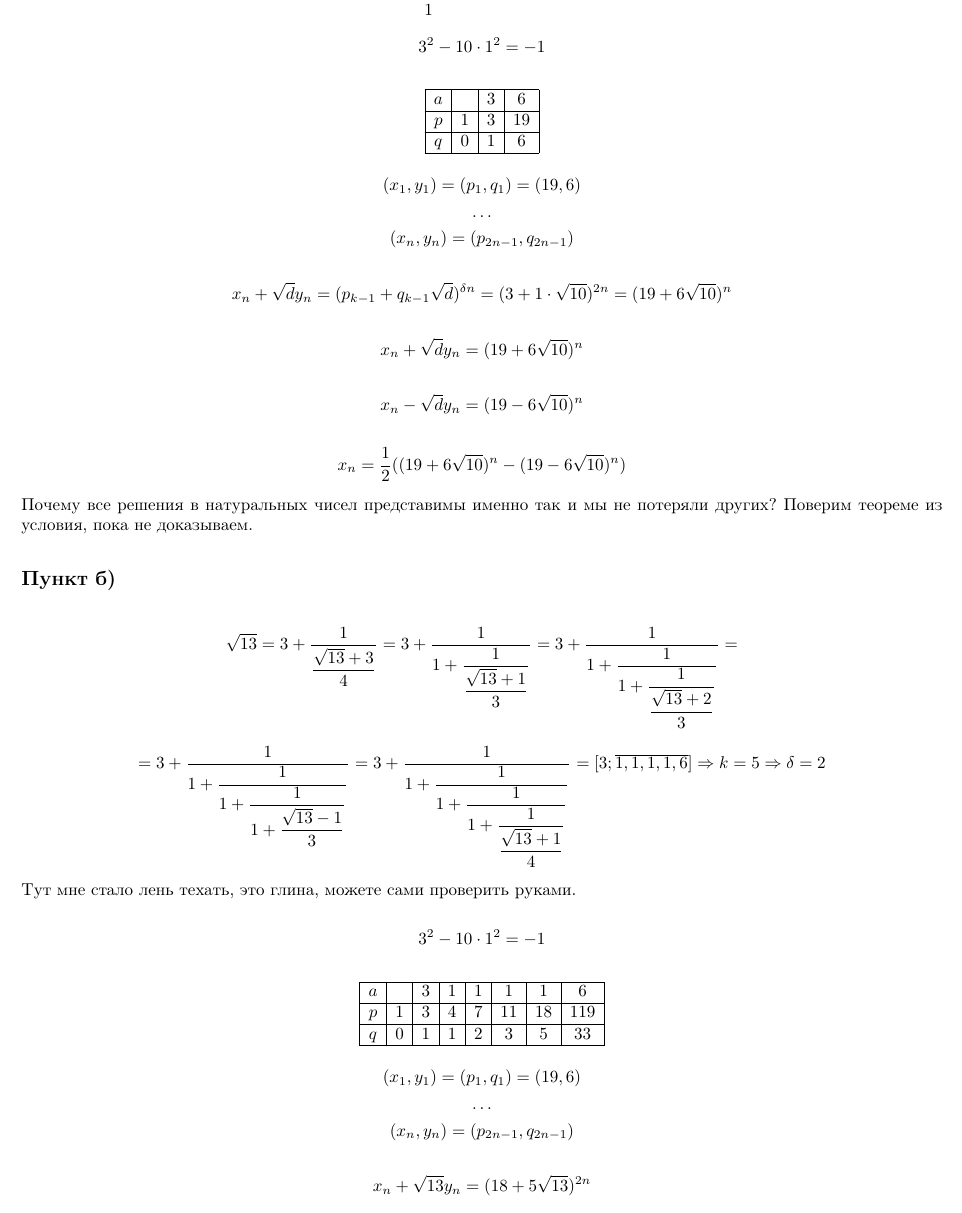
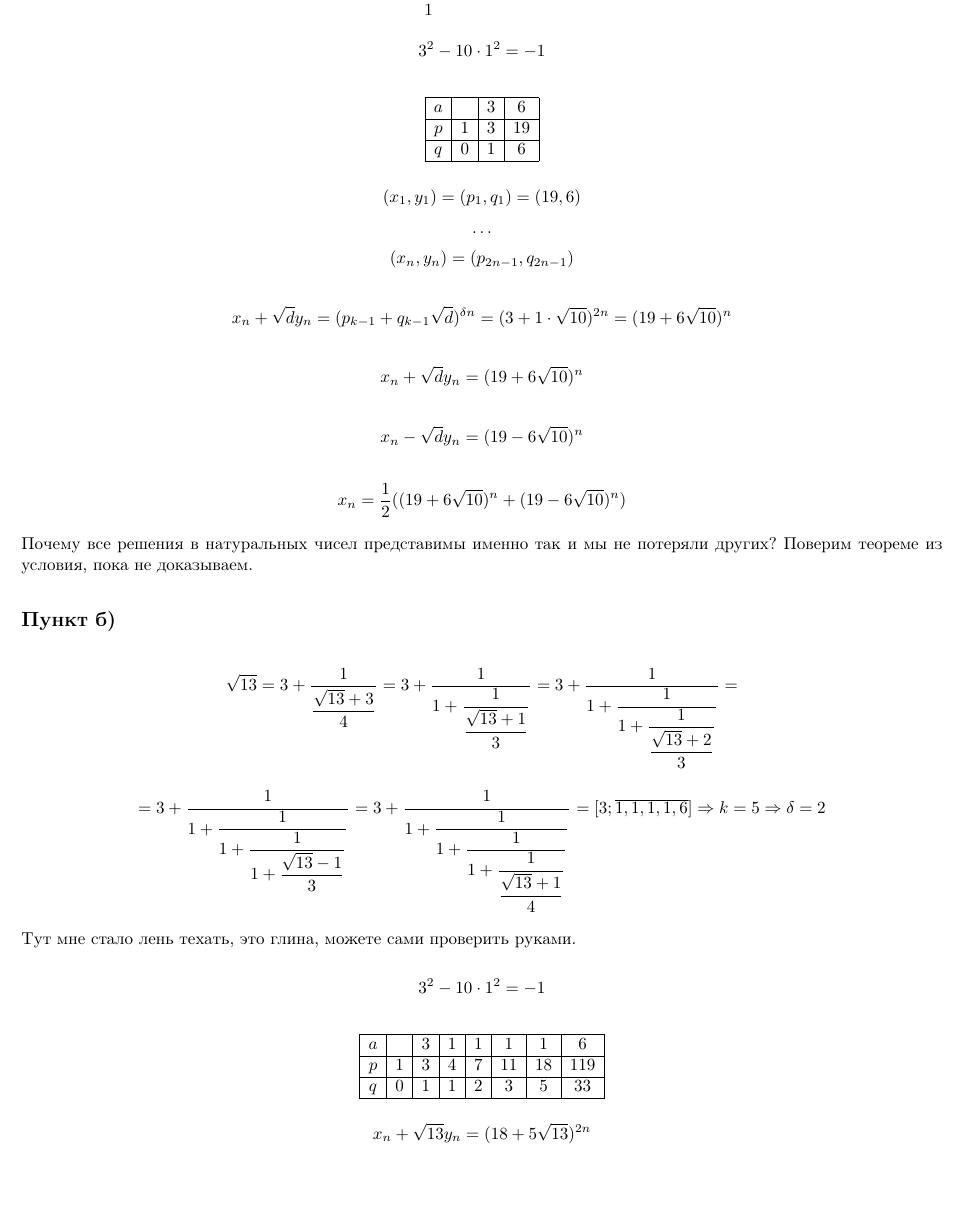
Before and after one commit to fallnlove/hse_ami_number_theory, a LaTeX document (Теория Чисел.tex, which reads sem/sem3.tex): part of page 9 of 10, cut so that both start at the same text. Compiled offline with LaTeX, dvips and Ghostscript.

Commit message:
fixing bugs in sem3

```diff
--- a/sem/sem3.tex
+++ b/sem/sem3.tex
@@ -85,7 +85,7 @@
 
 \[x_n - \sqrt{d}y_n = (19 - 6 \sqrt{10})^n\]
 
-\[x_n = \frac{1}{2}((19 + 6 \sqrt{10})^n - (19 - 6 \sqrt{10})^n)\]
+\[x_n = \frac{1}{2}((19 + 6 \sqrt{10})^n + (19 - 6 \sqrt{10})^n)\]
 
 Почему все решения в натуральных чисел представимы именно так и мы не потеряли других? Поверим теореме из условия, пока не доказываем.
 
@@ -108,10 +108,6 @@
     q & 0 & 1 & 1 & 2 & 3 & 5 & 33\\
     \hline
 \end{array}\]
-
-\[(x_1, y_1) = (p_1, q_1) = (19, 6)\]
-\[\dots\]
-\[(x_n, y_n) = (p_{2n - 1}, q_{2n - 1})\]
 
 \[x_n + \sqrt{13}y_n = (18 + 5 \sqrt{13})^{2n}\]
 
```
Also changed, not shown: Теория Чисел.pdf.
